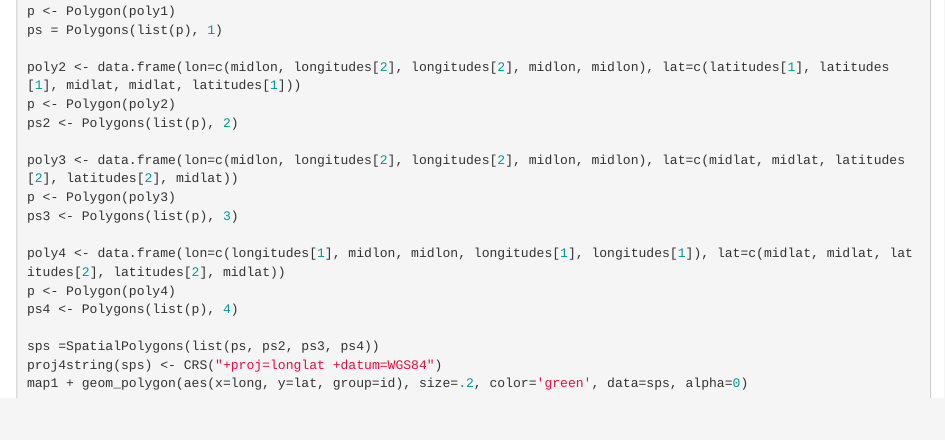
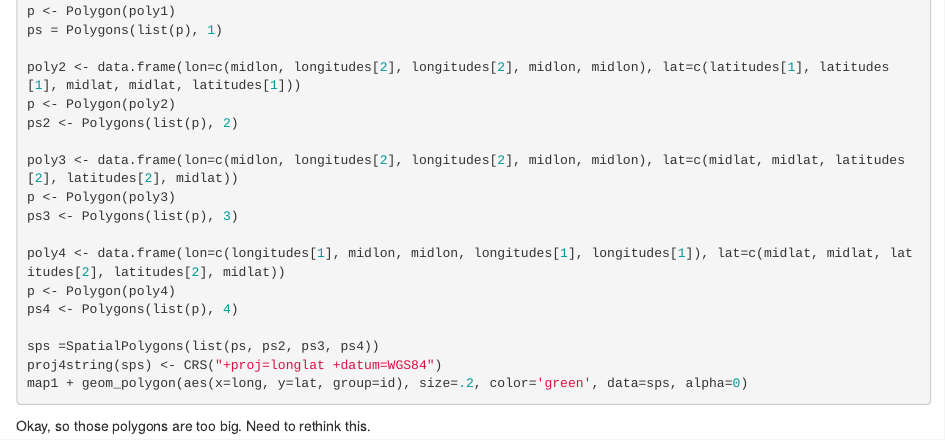
Before and after one commit to AmeliaMN/MapExplorations, an R Markdown document (MapExplorationsSummary.Rmd): the page in a window 1100 px wide, from 4400 px down. Rendered offline with R 4.5, knitr and Pandoc, with nearby package versions; the code chunks are not run, so their results and figures are left out.

Commit message:
thinking about smaller polygons

````diff
--- a/MapExplorationsSummary.Rmd
+++ b/MapExplorationsSummary.Rmd
@@ -268,3 +268,5 @@ sps =SpatialPolygons(list(ps, ps2, ps3, ps4))
 proj4string(sps) <- CRS("+proj=longlat +datum=WGS84")
 map1 + geom_polygon(aes(x=long, y=lat, group=id), size=.2, color='green', data=sps, alpha=0)
 ```
+
+Okay, so those polygons are too big. Need to rethink this.
````
